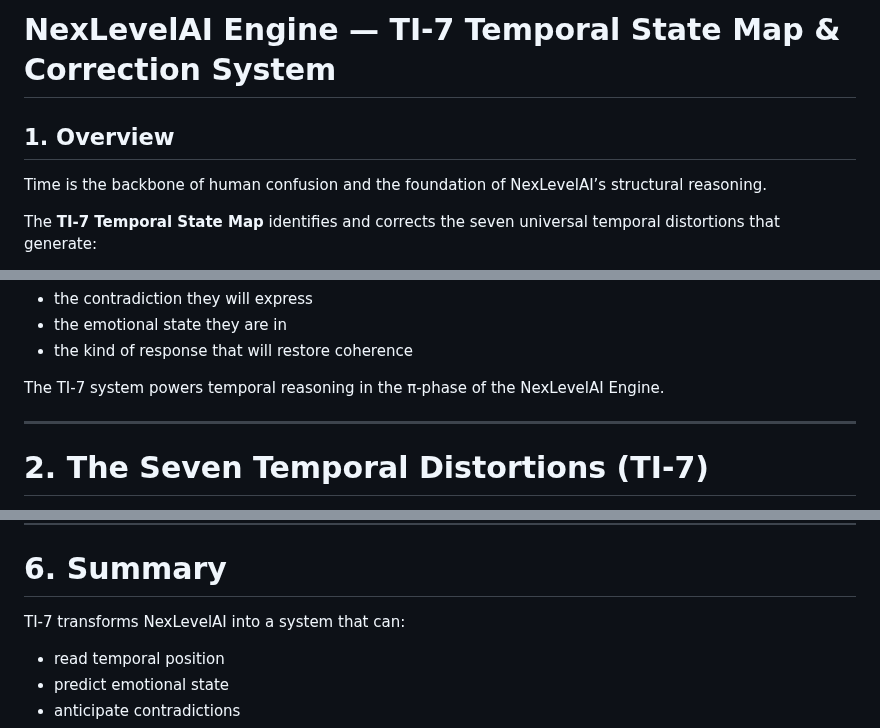
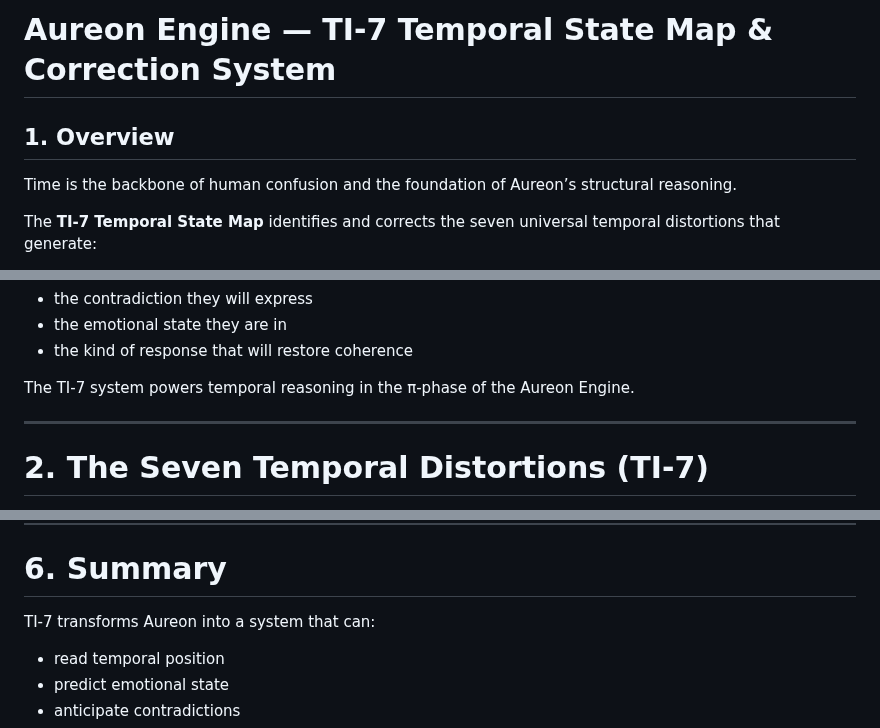
Before and after one commit to quantumquantara-arch/aureon, a Markdown page: AUREON_ENGINE_TEMPORAL_MAP.md, 3 parts joined by grey strips. Rendered like a GitHub page.

```diff
--- a/nexlevelai-engine/NEXLEVELAI_ENGINE_TEMPORAL_MAP.md
+++ b/AUREON_ENGINE_TEMPORAL_MAP.md
@@ -1,8 +1,8 @@
-# NexLevelAI Engine — TI-7 Temporal State Map & Correction System
+# Aureon Engine — TI-7 Temporal State Map & Correction System
 
 ## 1. Overview
 
-Time is the backbone of human confusion and the foundation of NexLevelAI’s structural reasoning.
+Time is the backbone of human confusion and the foundation of Aureon’s structural reasoning.
 
 The **TI-7 Temporal State Map** identifies and corrects the seven universal temporal distortions that generate:
 
@@ -19,7 +19,7 @@ Understanding a user’s **temporal position** is the first step in predicting:
 - the emotional state they are in
 - the kind of response that will restore coherence
 
-The TI-7 system powers temporal reasoning in the π-phase of the NexLevelAI Engine.
+The TI-7 system powers temporal reasoning in the π-phase of the Aureon Engine.
 
 ---
 
@@ -192,7 +192,7 @@ The TI-7 system makes π-phase **instantaneous and reliable.**
 
 # 6. Summary
 
-TI-7 transforms NexLevelAI into a system that can:
+TI-7 transforms Aureon into a system that can:
 
 - read temporal position
 - predict emotional state
```
